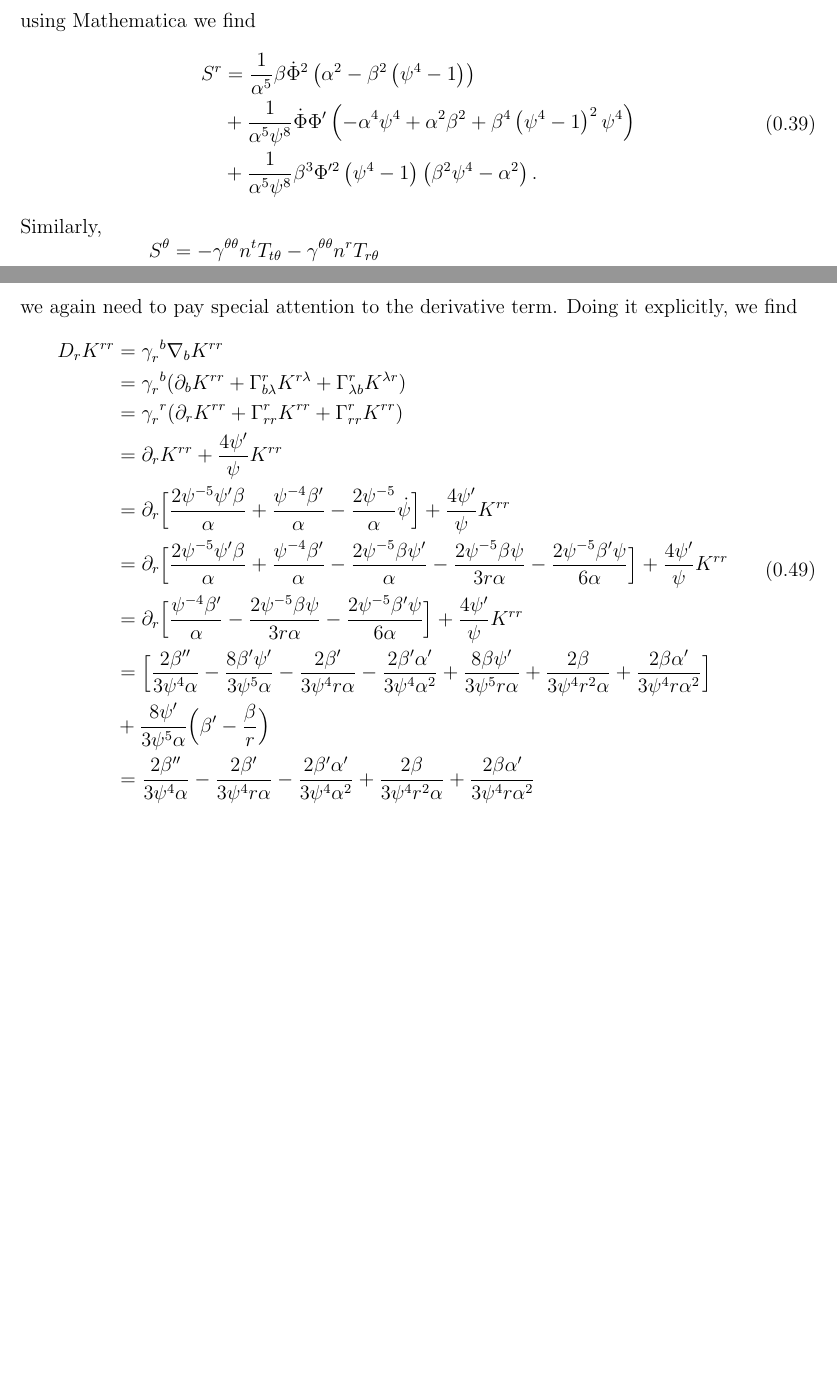
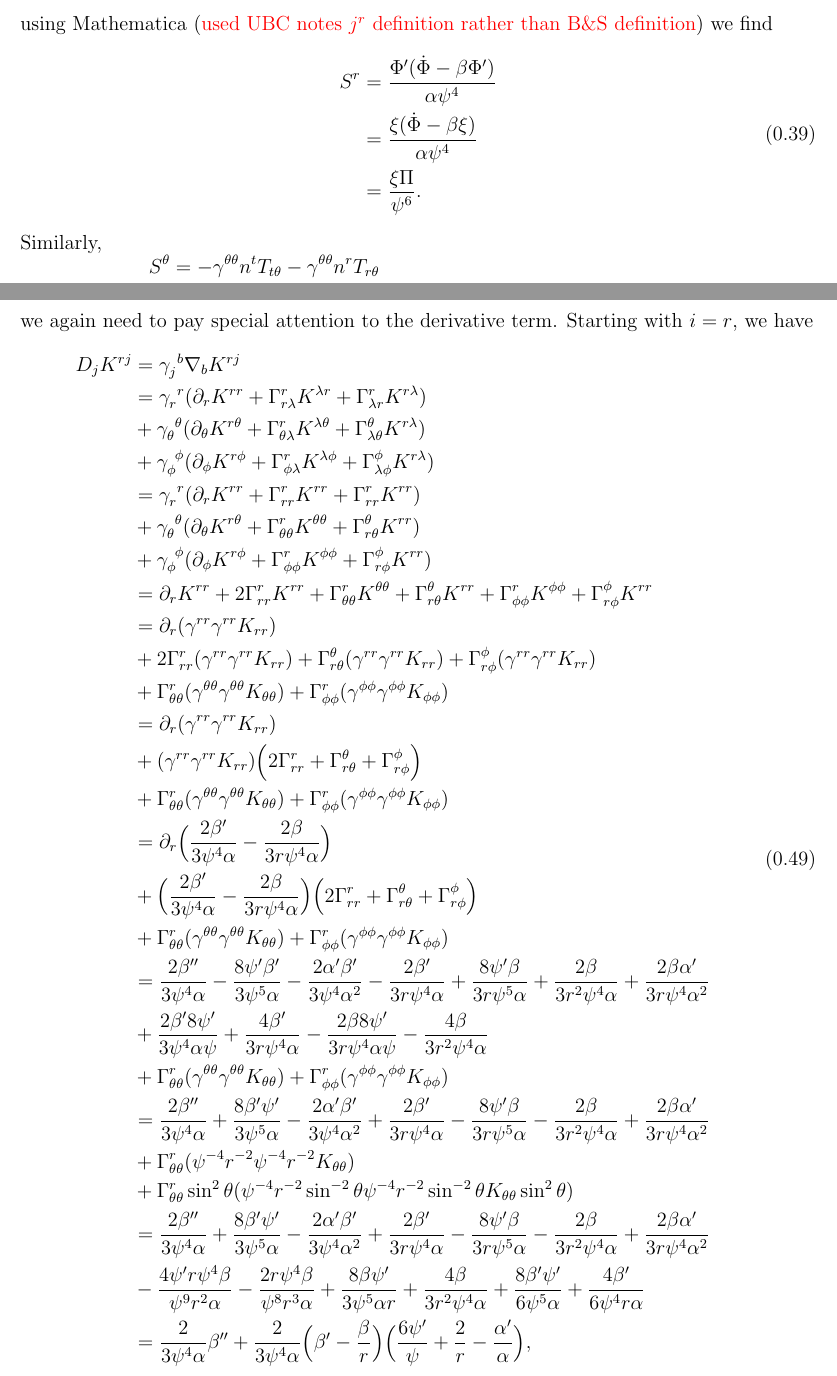
Before and after one commit to aapandy2/numerical_GR_practice_projects, a LaTeX document (Project 2/num_GR_project_2.tex): two parts of pages 10 and 12 of 19, joined at a grey line, cut at the place of the change, the shorter picture padded with empty space. Compiled offline with pdfLaTeX.

Commit message:
added derivation of momentum constraint

```diff
--- a/Project 2/num_GR_project_2.tex
+++ b/Project 2/num_GR_project_2.tex
@@ -400,12 +400,12 @@ S^r &= - \gamma^{rr} n^a T_{a r} \\
 &+ \psi^{-4} \alpha^{-1} \beta (g_{r t} g_{t r} T^{t t} + g_{r t} g_{r r} T^{t r} + g_{r r} g_{t r} T^{r t} + g_{r r} g_{r r} T^{r r}); \\
 \end{aligned}
 \end{equation}
-using Mathematica we find
+using Mathematica (\redtext{used UBC notes $j^r$ definition rather than B\&S definition}) we find
 \begin{equation}
 \begin{aligned}
-S^r &= \frac{1}{\alpha^5} \beta \dot{\Phi}^2 \left(\alpha^2 - \beta^2 \left(\psi^4 - 1\right) \right) \\
-&+ \frac{1}{\alpha^5 \psi^8} \dot{\Phi} \Phi' \left(-\alpha^4 \psi^4 + \alpha^2 \beta^2 + \beta^4 \left( \psi^4 - 1 \right)^2 \psi^4 \right) \\
-&+ \frac{1}{\alpha^5 \psi^8} \beta^3 \Phi'^2 \left(\psi^4 - 1\right) \left(\beta^2 \psi^4 - \alpha^2 \right).
+S^r &= \frac{\Phi' (\dot{\Phi} - \beta \Phi')}{\alpha \psi^4} \\
+&= \frac{\xi (\dot{\Phi} - \beta \xi)}{\alpha \psi^4} \\
+&= \frac{\xi \Pi}{\psi^6}. \\
 \end{aligned}
 \end{equation}
 Similarly,
@@ -487,18 +486,34 @@ D_r (K^{rr}) &= 8 \pi S^r; \\
 %\beta'' \Big( \frac{\beta}{r} - \beta' \Big) \Big( \frac{\alpha'}{\alpha} + \frac{4 \psi'}{\psi} + \frac{1}{r} \Big) + \Big( \frac{\alpha'}{\alpha} + \frac{4 \psi'}{\psi} + \frac{1}{r} \Big) &= 12 \psi^4 \alpha \pi S^r \\
 \end{aligned}
 \end{equation}
-we again need to pay special attention to the derivative term.  Doing it explicitly, we find
+we again need to pay special attention to the derivative term.  Starting with $i = r$, we have
 \begin{equation}
 \begin{aligned}
-D_r K^{rr} &= \gamma_{r}^{~b} \nabla_b K^{rr} \\
-&= \gamma_{r}^{~b} (\partial_b K^{rr} + \Gamma^{r}_{b \lambda} K^{r \lambda} + \Gamma^{r}_{\lambda b} K^{\lambda r}) \\
-&= \gamma_{r}^{~r} (\partial_r K^{rr} + \Gamma^{r}_{r r} K^{r r} + \Gamma^{r}_{r r} K^{r r}) \\
-&= \partial_r K^{rr} + \frac{4 \psi'}{\psi} K^{r r} \\
-&= \partial_r \Big[ \frac{2 \psi^{-5} \psi' \beta}{\alpha} + \frac{\psi^{-4} \beta'}{\alpha} - \frac{2 \psi^{-5}}{\alpha} \dot{\psi} \Big] + \frac{4 \psi'}{\psi} K^{r r} \\
-&= \partial_r \Big[ \frac{2 \psi^{-5} \psi' \beta}{\alpha} + \frac{\psi^{-4} \beta'}{\alpha} - \frac{2 \psi^{-5} \beta \psi'}{\alpha} - \frac{2 \psi^{-5} \beta \psi}{3 r \alpha} - \frac{2 \psi^{-5} \beta' \psi}{6 \alpha} \Big] + \frac{4 \psi'}{\psi} K^{r r} \\
-&= \partial_r \Big[ \frac{\psi^{-4} \beta'}{\alpha} - \frac{2 \psi^{-5} \beta \psi}{3 r \alpha} - \frac{2 \psi^{-5} \beta' \psi}{6 \alpha} \Big] + \frac{4 \psi'}{\psi} K^{r r} \\
-&= \Big[ \frac{2 \beta''}{3 \psi^{4} \alpha} - \frac{8 \beta' \psi'}{3 \psi^{5} \alpha} - \frac{2 \beta' }{3 \psi^{4} r \alpha} - \frac{2 \beta' \alpha'}{3 \psi^{4} \alpha^2} + \frac{8 \beta \psi' }{3 \psi^{5} r \alpha} + \frac{2 \beta }{3 \psi^{4} r^2 \alpha} + \frac{2 \beta \alpha'}{3 \psi^{4} r \alpha^2} \Big] \\
-&+ \frac{8 \psi'}{3 \psi^5 \alpha} \Big( \beta' - \frac{\beta}{r} \Big) \\
-&= \frac{2 \beta''}{3 \psi^{4} \alpha} - \frac{2 \beta' }{3 \psi^{4} r \alpha} - \frac{2 \beta' \alpha'}{3 \psi^{4} \alpha^2} + \frac{2 \beta }{3 \psi^{4} r^2 \alpha} + \frac{2 \beta \alpha'}{3 \psi^{4} r \alpha^2} \\
+D_j K^{rj} &= \gamma_{j}^{~b} \nabla_b K^{rj} \\
+&= \gamma_r^{~r} (\partial_r K^{r r} + \Gamma^{r}_{r \lambda} K^{\lambda r} + \Gamma^{r}_{\lambda r} K^{r \lambda}) \\
+&+ \gamma_\theta^{~\theta} (\partial_\theta K^{r \theta} + \Gamma^{r}_{\theta \lambda} K^{\lambda \theta} + \Gamma^{\theta}_{\lambda \theta} K^{r \lambda}) \\
+&+ \gamma_\phi^{~\phi} (\partial_\phi K^{r \phi} + \Gamma^{r}_{\phi \lambda} K^{\lambda \phi} + \Gamma^{\phi}_{\lambda \phi} K^{r \lambda}) \\
+&= \gamma_r^{~r} (\partial_r K^{r r} + \Gamma^{r}_{r r} K^{r r} + \Gamma^{r}_{r r} K^{r r}) \\
+&+ \gamma_\theta^{~\theta} (\partial_\theta K^{r \theta} + \Gamma^{r}_{\theta \theta} K^{\theta \theta} + \Gamma^{\theta}_{r \theta} K^{r r}) \\
+&+ \gamma_\phi^{~\phi} (\partial_\phi K^{r \phi} + \Gamma^{r}_{\phi \phi} K^{\phi \phi} + \Gamma^{\phi}_{r \phi} K^{r r}) \\
+&= \partial_r K^{r r} + 2 \Gamma^{r}_{r r} K^{r r} + \Gamma^{r}_{\theta \theta} K^{\theta \theta} + \Gamma^{\theta}_{r \theta} K^{r r} + \Gamma^{r}_{\phi \phi} K^{\phi \phi} + \Gamma^{\phi}_{r \phi} K^{r r} \\
+&= \partial_r (\gamma^{rr} \gamma^{rr} K_{r r}) \\
+&+ 2 \Gamma^{r}_{r r} (\gamma^{rr} \gamma^{rr} K_{r r}) + \Gamma^{\theta}_{r \theta} (\gamma^{rr} \gamma^{rr} K_{r r}) + \Gamma^{\phi}_{r \phi} (\gamma^{rr} \gamma^{rr} K_{r r}) \\
+&+ \Gamma^{r}_{\theta \theta} (\gamma^{\theta \theta} \gamma^{\theta \theta} K_{\theta \theta}) + \Gamma^{r}_{\phi \phi} (\gamma^{\phi \phi} \gamma^{\phi \phi} K_{\phi \phi}) \\
+&= \partial_r (\gamma^{rr} \gamma^{rr} K_{r r}) \\
+&+ (\gamma^{rr} \gamma^{rr} K_{r r}) \Big( 2 \Gamma^{r}_{r r} + \Gamma^{\theta}_{r \theta} + \Gamma^{\phi}_{r \phi} \Big) \\
+&+ \Gamma^{r}_{\theta \theta} (\gamma^{\theta \theta} \gamma^{\theta \theta} K_{\theta \theta}) + \Gamma^{r}_{\phi \phi} (\gamma^{\phi \phi} \gamma^{\phi \phi} K_{\phi \phi}) \\
+&= \partial_r  \Big( \frac{2 \beta'}{3 \psi^{4} \alpha} - \frac{2 \beta}{3 r \psi^{4} \alpha} \Big)  \\
+&+ \Big( \frac{2 \beta'}{3 \psi^{4} \alpha} - \frac{2 \beta}{3 r \psi^{4} \alpha} \Big) \Big( 2 \Gamma^{r}_{r r} + \Gamma^{\theta}_{r \theta} + \Gamma^{\phi}_{r \phi} \Big) \\
+&+ \Gamma^{r}_{\theta \theta} (\gamma^{\theta \theta} \gamma^{\theta \theta} K_{\theta \theta}) + \Gamma^{r}_{\phi \phi} (\gamma^{\phi \phi} \gamma^{\phi \phi} K_{\phi \phi}) \\
+&=  \frac{2 \beta''}{3 \psi^{4} \alpha} - \frac{8 \psi' \beta'}{3 \psi^{5} \alpha} - \frac{2 \alpha' \beta'}{3 \psi^{4} \alpha^2} - \frac{2 \beta'}{3 r \psi^{4} \alpha} + \frac{8 \psi' \beta}{3 r \psi^{5} \alpha} + \frac{2 \beta}{3 r^2 \psi^{4} \alpha} + \frac{2 \beta \alpha'}{3 r \psi^{4} \alpha^2}  \\
+&+ \frac{2 \beta' 8 \psi'}{3 \psi^{4} \alpha \psi} + \frac{4 \beta'}{3 r \psi^{4} \alpha} - \frac{2 \beta 8 \psi'}{3 r \psi^{4} \alpha \psi} - \frac{4 \beta}{3 r^2 \psi^{4} \alpha} \\
+&+ \Gamma^{r}_{\theta \theta} (\gamma^{\theta \theta} \gamma^{\theta \theta} K_{\theta \theta}) + \Gamma^{r}_{\phi \phi} (\gamma^{\phi \phi} \gamma^{\phi \phi} K_{\phi \phi}) \\
+&= \frac{2 \beta''}{3 \psi^{4} \alpha} + \frac{8 \beta' \psi'}{3 \psi^{5} \alpha} - \frac{2 \alpha' \beta'}{3 \psi^{4} \alpha^2} + \frac{2 \beta'}{3 r \psi^{4} \alpha} - \frac{8 \psi' \beta}{3 r \psi^{5} \alpha} - \frac{2 \beta}{3 r^2 \psi^{4} \alpha} + \frac{2 \beta \alpha'}{3 r \psi^{4} \alpha^2} \\
+&+ \Gamma^{r}_{\theta \theta} (\psi^{-4} r^{-2} \psi^{-4} r^{-2} K_{\theta \theta}) \\
+&+ \Gamma^{r}_{\theta \theta} \sin^{2} \theta (\psi^{-4} r^{-2} \sin^{-2} \theta \psi^{-4} r^{-2} \sin^{-2} \theta K_{\theta \theta} \sin^{2} \theta) \\
+&= \frac{2 \beta''}{3 \psi^{4} \alpha} + \frac{8 \beta' \psi'}{3 \psi^{5} \alpha} - \frac{2 \alpha' \beta'}{3 \psi^{4} \alpha^2} + \frac{2 \beta'}{3 r \psi^{4} \alpha} - \frac{8 \psi' \beta}{3 r \psi^{5} \alpha} - \frac{2 \beta}{3 r^2 \psi^{4} \alpha} + \frac{2 \beta \alpha'}{3 r \psi^{4} \alpha^2} \\
+&- \frac{4 \psi' r \psi^4 \beta}{\psi^{9} r^{2} \alpha} - \frac{2 r \psi^4 \beta}{\psi^{8} r^{3} \alpha} + \frac{8 \beta \psi'}{3 \psi^{5} \alpha r} + \frac{4 \beta}{3 r^2 \psi^{4} \alpha} + \frac{8 \beta' \psi'}{6 \psi^{5} \alpha} + \frac{4 \beta'}{6 \psi^{4} r \alpha} \\
+&= \frac{2}{3 \psi^{4} \alpha} \beta'' + \frac{2}{3 \psi^4 \alpha} \Big( \beta' - \frac{\beta}{r} \Big) \Big( \frac{6 \psi'}{\psi} + \frac{2}{r} - \frac{\alpha'}{\alpha} \Big), \\
 \end{aligned}
 \end{equation}
@@ -505,3 +525,5 @@ D_r K^{rr} &= \gamma_{r}^{~b} \nabla_b K^{rr} \\
+\end{equation}
+which \textbf{differs from} the momentum constraint equation in the handout.
 
 \subsection{Computing the Mass Aspect}
 We need to find the mass aspect in our coordinates, starting with the equation
```
Also changed, not shown: Project 2/num_GR_project_2.pdf, Project 2/num_GR_project_2.tex (8 more changed lines).
